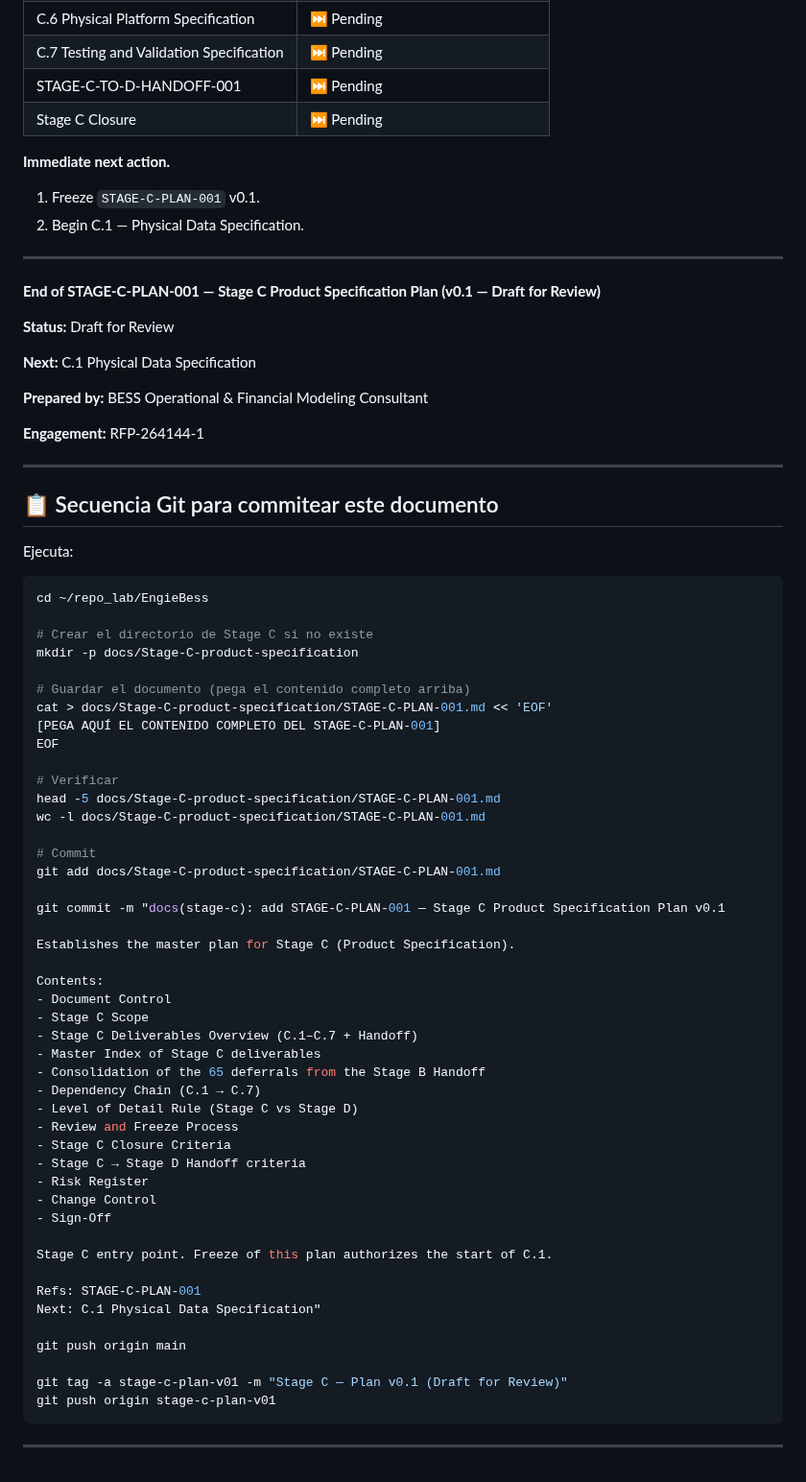
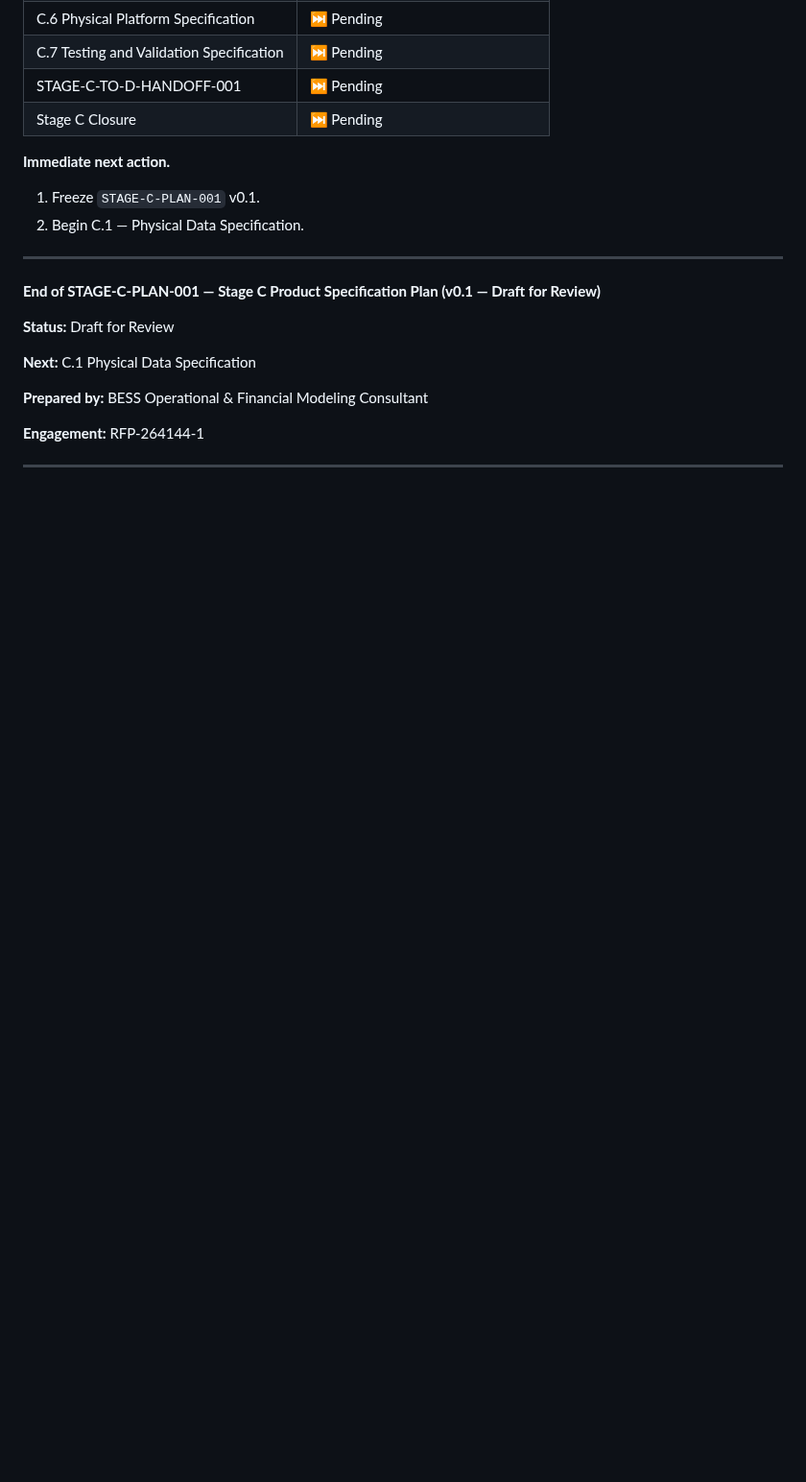
Before and after one commit to danacioDS/EngieBess, a Markdown page: docs/Stage-C-product-specification/00-product-specification.md, the part around the change. Shown at 96% size. Rendered like a GitHub page; blank space fills up the shorter version.

````diff
--- a/docs/Stage-C-product-specification/00-product-specification.md
+++ b/docs/Stage-C-product-specification/00-product-specification.md
@@ -645,57 +645,3 @@ The following risks are tracked for Stage C.
 **Engagement:** RFP-264144-1
 
 ---
-
-## 📋 Secuencia Git para commitear este documento
-
-Ejecuta:
-
-```bash
-cd ~/repo_lab/EngieBess
-
-# Crear el directorio de Stage C si no existe
-mkdir -p docs/Stage-C-product-specification
-
-# Guardar el documento (pega el contenido completo arriba)
-cat > docs/Stage-C-product-specification/STAGE-C-PLAN-001.md << 'EOF'
-[PEGA AQUÍ EL CONTENIDO COMPLETO DEL STAGE-C-PLAN-001]
-EOF
-
-# Verificar
-head -5 docs/Stage-C-product-specification/STAGE-C-PLAN-001.md
-wc -l docs/Stage-C-product-specification/STAGE-C-PLAN-001.md
-
-# Commit
-git add docs/Stage-C-product-specification/STAGE-C-PLAN-001.md
-
-git commit -m "docs(stage-c): add STAGE-C-PLAN-001 — Stage C Product Specification Plan v0.1
-
-Establishes the master plan for Stage C (Product Specification).
-
-Contents:
-- Document Control
-- Stage C Scope
-- Stage C Deliverables Overview (C.1–C.7 + Handoff)
-- Master Index of Stage C deliverables
-- Consolidation of the 65 deferrals from the Stage B Handoff
-- Dependency Chain (C.1 → C.7)
-- Level of Detail Rule (Stage C vs Stage D)
-- Review and Freeze Process
-- Stage C Closure Criteria
-- Stage C → Stage D Handoff criteria
-- Risk Register
-- Change Control
-- Sign-Off
-
-Stage C entry point. Freeze of this plan authorizes the start of C.1.
-
-Refs: STAGE-C-PLAN-001
-Next: C.1 Physical Data Specification"
-
-git push origin main
-
-git tag -a stage-c-plan-v01 -m "Stage C — Plan v0.1 (Draft for Review)"
-git push origin stage-c-plan-v01
-```
-
----
````
